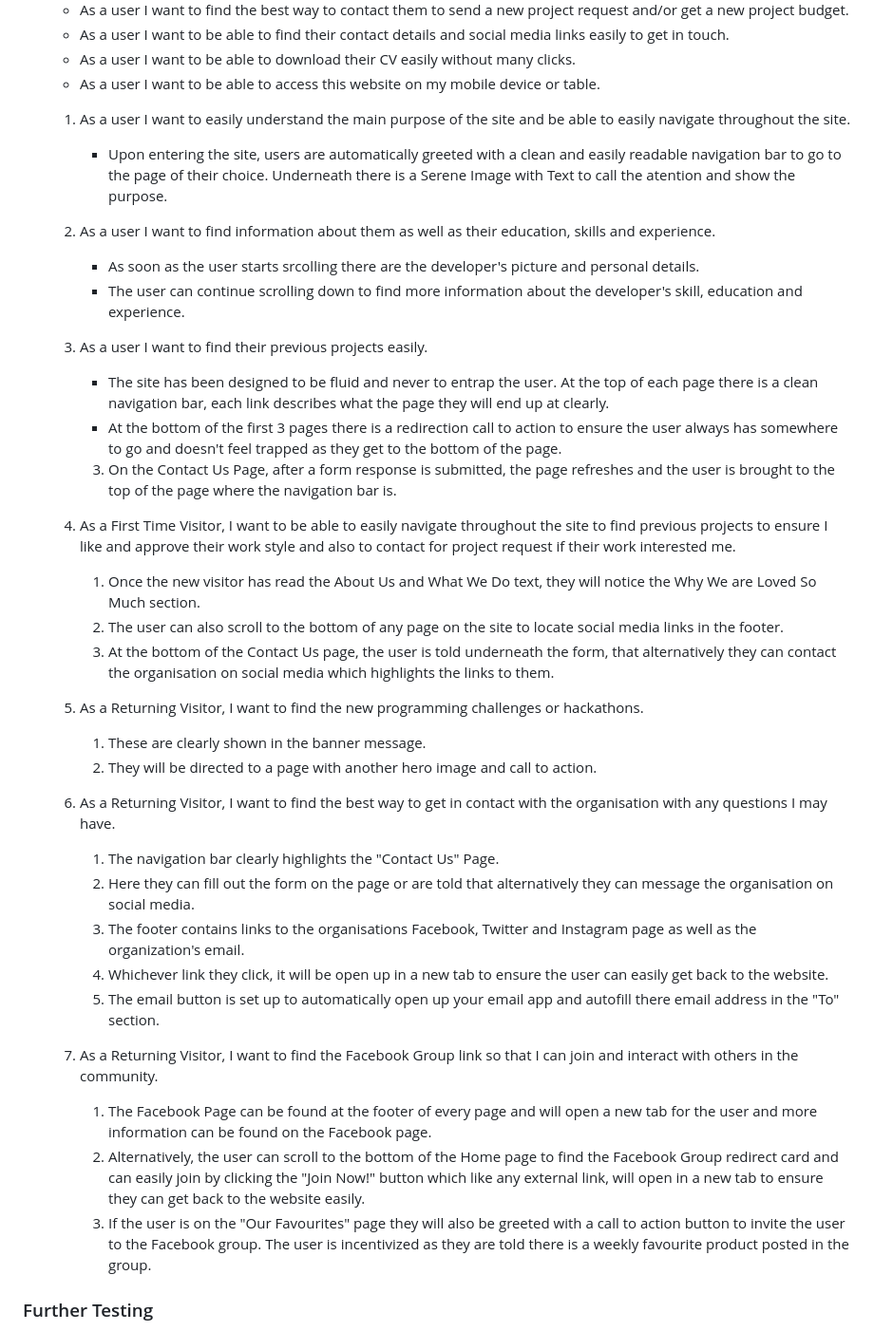
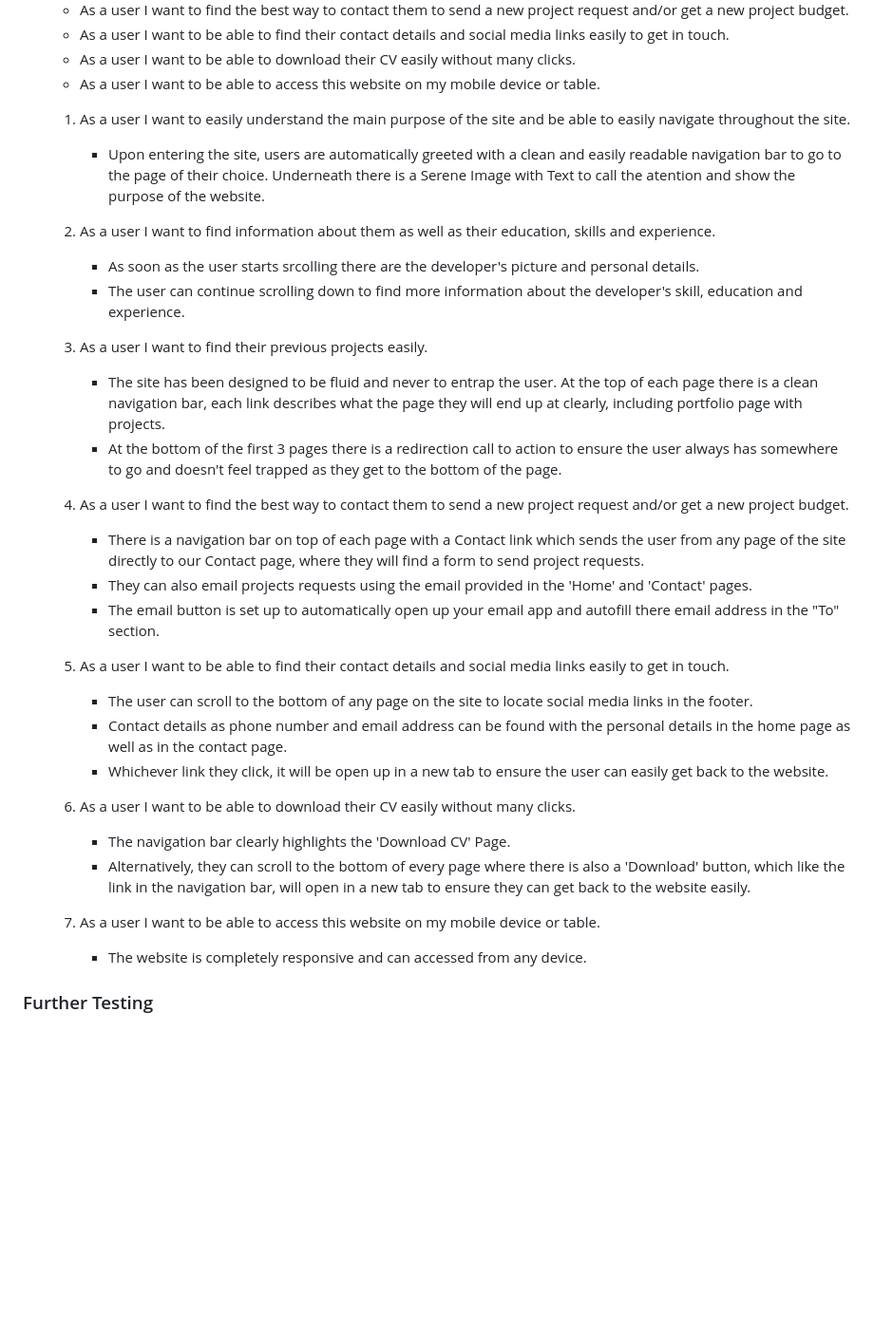
Before and after one commit to eduardacandido/milestone-01, a Markdown page: README.md, the part around one of its changes. Shown at 95% size. Rendered like a GitHub page; blank space fills up the shorter version.

Commit message:
updated README for user UX

```diff
--- a/README.md
+++ b/README.md
@@ -98,41 +105,32 @@ The W3C Markup Validator and W3C CSS Validator Services were used to validate ev
     * As a user I want to be able to access this website on my mobile device or table.
 
     1.  As a user I want to easily understand the main purpose of the site and be able to easily navigate throughout the site.
-
-        * Upon entering the site, users are automatically greeted with a clean and easily readable navigation bar to go to the page of their choice. Underneath there is a Serene Image with Text to call the atention and show the purpose.
+        * Upon entering the site, users are automatically greeted with a clean and easily readable navigation bar to go to the page of their choice. Underneath there is a Serene Image with Text to call the atention and show the purpose of the website.
 
     2. As a user I want to find information about them as well as their education, skills and experience.
         * As soon as the user starts srcolling there are the developer's picture and personal details.
         * The user can continue scrolling down to find more information about the developer's skill, education and experience.
 
     3. As a user I want to find their previous projects easily.
+        * The site has been designed to be fluid and never to entrap the user. At the top of each page there is a clean navigation bar, each link describes what the page they will end up at clearly, including portfolio page with projects.
+        * At the bottom of the first 3 pages there is a redirection call to action to ensure the user always has somewhere to go and doesn't feel trapped as they get to the bottom of the page.
 
-        * The site has been designed to be fluid and never to entrap the user. At the top of each page there is a clean navigation bar, each link describes what the page they will end up at clearly.
-        * At the bottom of the first 3 pages there is a redirection call to action to ensure the user always has somewhere to go and doesn't feel trapped as they get to the bottom of the page.
-        3. On the Contact Us Page, after a form response is submitted, the page refreshes and the user is brought to the top of the page where the navigation bar is.
+    4. As a user I want to find the best way to contact them to send a new project request and/or get a new project budget.
+        * There is a navigation bar on top of each page with a Contact link which sends the user from any page of the site directly to our Contact page, where they will find a form to send project requests.
+        * They can also email projects requests using the email provided in the 'Home' and 'Contact' pages.
+        * The email button is set up to automatically open up your email app and autofill there email address in the "To" section.
 
-    3. As a First Time Visitor, I want to be able to easily navigate throughout the site to find previous projects to ensure I like and approve their work style and also to contact for project request if their work interested me.
-        1. Once the new visitor has read the About Us and What We Do text, they will notice the Why We are Loved So Much section.
-        2. The user can also scroll to the bottom of any page on the site to locate social media links in the footer.
-        3. At the bottom of the Contact Us page, the user is told underneath the form, that alternatively they can contact the organisation on social media which highlights the links to them.
+    5. As a user I want to be able to find their contact details and social media links easily to get in touch.
+        * The user can scroll to the bottom of any page on the site to locate social media links in the footer.
+        * Contact details as phone number and email address can be found with the personal details in the home page as well as in the contact page.
+        * Whichever link they click, it will be open up in a new tab to ensure the user can easily get back to the website.
 
-    1. As a Returning Visitor, I want to find the new programming challenges or hackathons.
+    6. As a user I want to be able to download their CV easily without many clicks.
+        * The navigation bar clearly highlights the 'Download CV' Page.
+        * Alternatively, they can scroll to the bottom of every page where there is also a 'Download' button, which like the link in the navigation bar, will open in a new tab to ensure they can get back to the website easily.
 
-        1. These are clearly shown in the banner message.
-        2. They will be directed to a page with another hero image and call to action.
-
-    2. As a Returning Visitor, I want to find the best way to get in contact with the organisation with any questions I may have.
-
-        1. The navigation bar clearly highlights the "Contact Us" Page.
-        2. Here they can fill out the form on the page or are told that alternatively they can message the organisation on social media.
-        3. The footer contains links to the organisations Facebook, Twitter and Instagram page as well as the organization's email.
-        4. Whichever link they click, it will be open up in a new tab to ensure the user can easily get back to the website.
-        5. The email button is set up to automatically open up your email app and autofill there email address in the "To" section.
-
-    3. As a Returning Visitor, I want to find the Facebook Group link so that I can join and interact with others in the community.
-        1. The Facebook Page can be found at the footer of every page and will open a new tab for the user and more information can be found on the Facebook page.
-        2. Alternatively, the user can scroll to the bottom of the Home page to find the Facebook Group redirect card and can easily join by clicking the "Join Now!" button which like any external link, will open in a new tab to ensure they can get back to the website easily.
-        3. If the user is on the "Our Favourites" page they will also be greeted with a call to action button to invite the user to the Facebook group. The user is incentivized as they are told there is a weekly favourite product posted in the group.
+    7. As a user I want to be able to access this website on my mobile device or table.
+        * The website is completely responsive and can accessed from any device.
 
 ### Further Testing
 
```
Also changed, not shown: other parts of README.md (+8 -1 lines).
